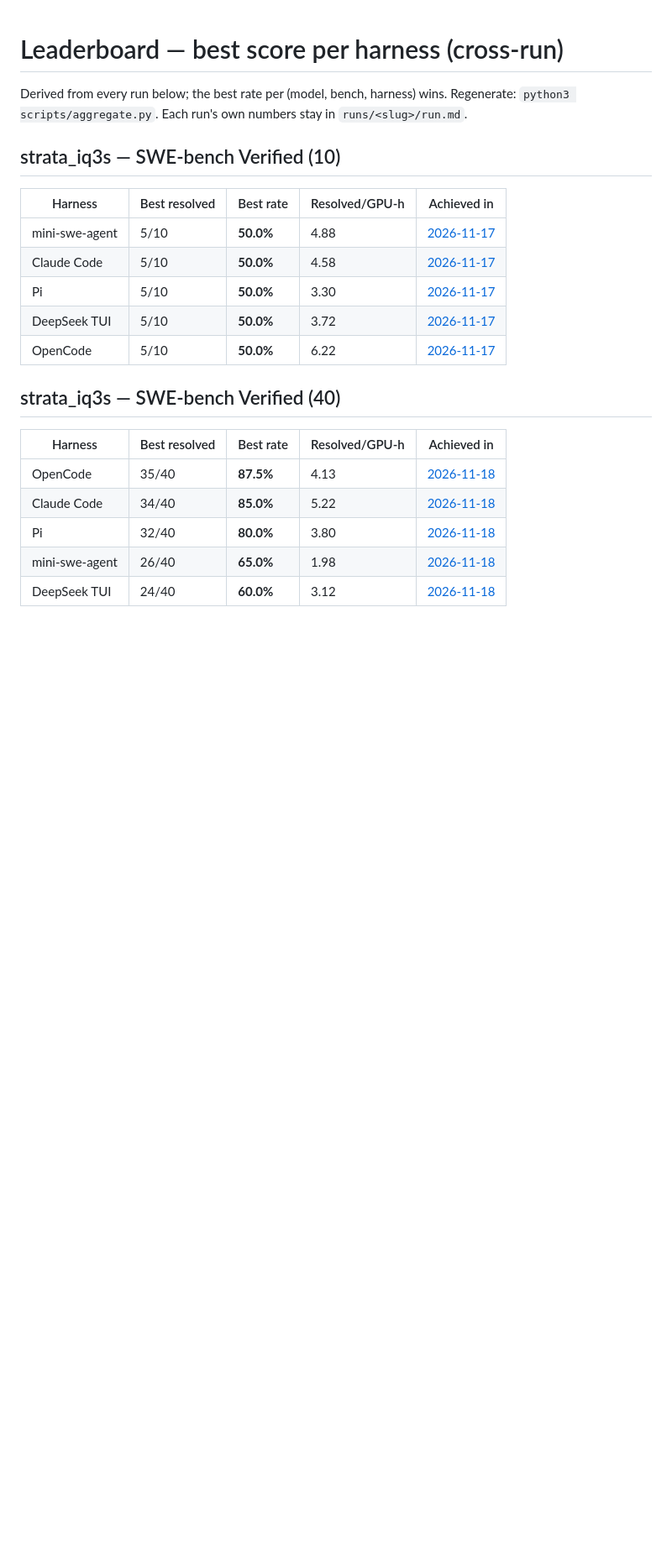
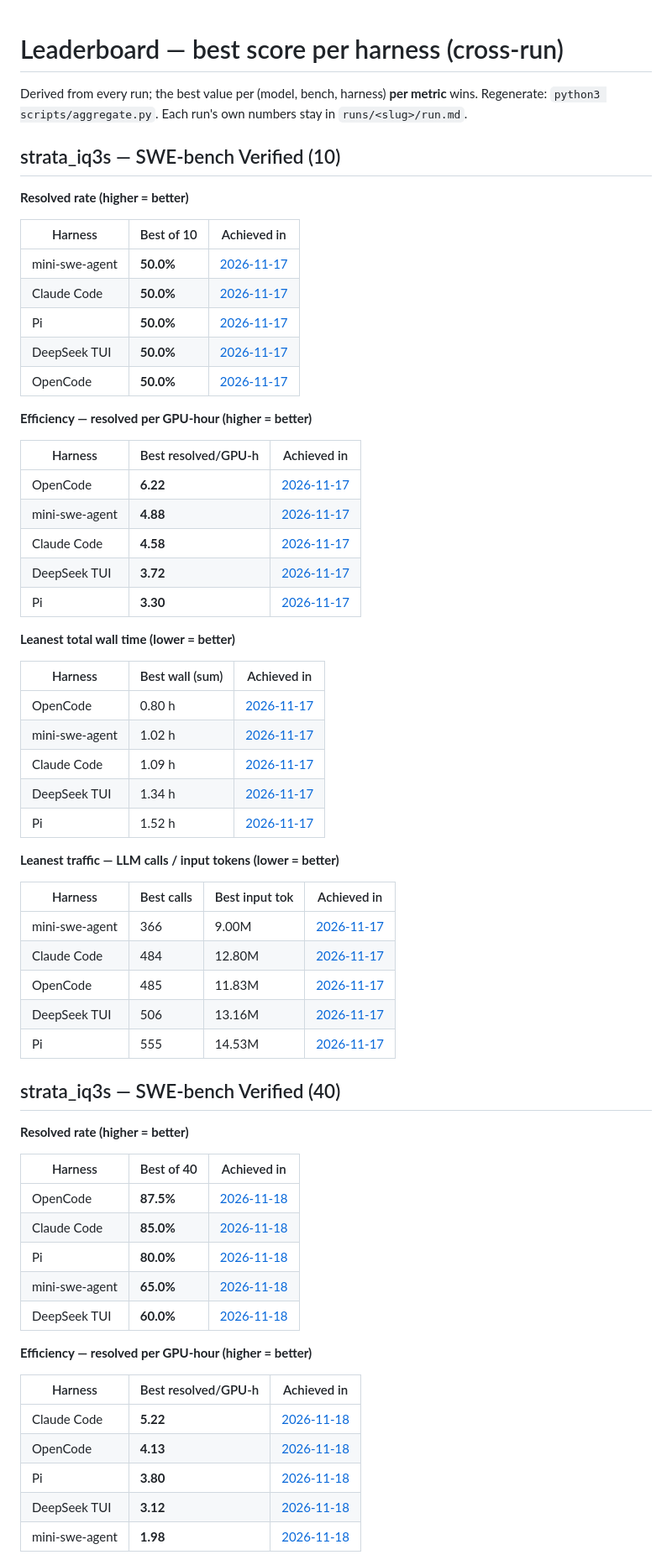
Before and after one commit to raphaeldelors-code/harnessbench, a Markdown page: LEADERBOARD.md, the part around one of its changes. Shown at 84% size. Rendered like a GitHub page; blank space fills up the shorter version.

Commit message:
standardize run reports (publish_std.py: canonical sections + fixed tables/charts/McNemar) + multi-metric leaderboard (rate, GPU-h, wall, calls/tokens + 2 charts)

```diff
--- a/LEADERBOARD.md
+++ b/LEADERBOARD.md
@@ -1,24 +1,69 @@
 # Leaderboard — best score per harness (cross-run)
 
-Derived from every run below; the best rate per (model, bench, harness) wins.
+Derived from every run; the best value per (model, bench, harness) **per metric** wins.
 Regenerate: `python3 scripts/aggregate.py`. Each run's own numbers stay in `runs/<slug>/run.md`.
 
 ## strata_iq3s — SWE-bench Verified (10)
 
-| Harness | Best resolved | Best rate | Resolved/GPU-h | Achieved in |
-|---|---|---|---|---|
-| mini-swe-agent | 5/10 | **50.0%** | 4.88 | [2026-11-17](runs/2026-11-17-strata-iq3s-sb10-5way/run.md) |
-| Claude Code | 5/10 | **50.0%** | 4.58 | [2026-11-17](runs/2026-11-17-strata-iq3s-sb10-5way/run.md) |
-| Pi | 5/10 | **50.0%** | 3.30 | [2026-11-17](runs/2026-11-17-strata-iq3s-sb10-5way/run.md) |
-| DeepSeek TUI | 5/10 | **50.0%** | 3.72 | [2026-11-17](runs/2026-11-17-strata-iq3s-sb10-5way/run.md) |
-| OpenCode | 5/10 | **50.0%** | 6.22 | [2026-11-17](runs/2026-11-17-strata-iq3s-sb10-5way/run.md) |
+**Resolved rate (higher = better)**
+
+| Harness | Best of 10 | Achieved in |
+|---|---|---|
+| mini-swe-agent | **50.0%** | [2026-11-17](runs/2026-11-17-strata-iq3s-sb10-5way/run.md) |
+| Claude Code | **50.0%** | [2026-11-17](runs/2026-11-17-strata-iq3s-sb10-5way/run.md) |
+| Pi | **50.0%** | [2026-11-17](runs/2026-11-17-strata-iq3s-sb10-5way/run.md) |
+| DeepSeek TUI | **50.0%** | [2026-11-17](runs/2026-11-17-strata-iq3s-sb10-5way/run.md) |
+| OpenCode | **50.0%** | [2026-11-17](runs/2026-11-17-strata-iq3s-sb10-5way/run.md) |
+
+**Efficiency — resolved per GPU-hour (higher = better)**
+
+| Harness | Best resolved/GPU-h | Achieved in |
+|---|---|---|
+| OpenCode | **6.22** | [2026-11-17](runs/2026-11-17-strata-iq3s-sb10-5way/run.md) |
+| mini-swe-agent | **4.88** | [2026-11-17](runs/2026-11-17-strata-iq3s-sb10-5way/run.md) |
+| Claude Code | **4.58** | [2026-11-17](runs/2026-11-17-strata-iq3s-sb10-5way/run.md) |
+| DeepSeek TUI | **3.72** | [2026-11-17](runs/2026-11-17-strata-iq3s-sb10-5way/run.md) |
+| Pi | **3.30** | [2026-11-17](runs/2026-11-17-strata-iq3s-sb10-5way/run.md) |
+
+**Leanest total wall time (lower = better)**
+
+| Harness | Best wall (sum) | Achieved in |
+|---|---|---|
+| OpenCode | 0.80 h | [2026-11-17](runs/2026-11-17-strata-iq3s-sb10-5way/run.md) |
+| mini-swe-agent | 1.02 h | [2026-11-17](runs/2026-11-17-strata-iq3s-sb10-5way/run.md) |
+| Claude Code | 1.09 h | [2026-11-17](runs/2026-11-17-strata-iq3s-sb10-5way/run.md) |
+| DeepSeek TUI | 1.34 h | [2026-11-17](runs/2026-11-17-strata-iq3s-sb10-5way/run.md) |
+| Pi | 1.52 h | [2026-11-17](runs/2026-11-17-strata-iq3s-sb10-5way/run.md) |
+
+**Leanest traffic — LLM calls / input tokens (lower = better)**
+
+| Harness | Best calls | Best input tok | Achieved in |
+|---|---|---|---|
+| mini-swe-agent | 366 | 9.00M | [2026-11-17](runs/2026-11-17-strata-iq3s-sb10-5way/run.md) |
+| Claude Code | 484 | 12.80M | [2026-11-17](runs/2026-11-17-strata-iq3s-sb10-5way/run.md) |
+| OpenCode | 485 | 11.83M | [2026-11-17](runs/2026-11-17-strata-iq3s-sb10-5way/run.md) |
+| DeepSeek TUI | 506 | 13.16M | [2026-11-17](runs/2026-11-17-strata-iq3s-sb10-5way/run.md) |
+| Pi | 555 | 14.53M | [2026-11-17](runs/2026-11-17-strata-iq3s-sb10-5way/run.md) |
 
 ## strata_iq3s — SWE-bench Verified (40)
 
-| Harness | Best resolved | Best rate | Resolved/GPU-h | Achieved in |
-|---|---|---|---|---|
-| OpenCode | 35/40 | **87.5%** | 4.13 | [2026-11-18](runs/2026-11-18-strata-iq3s-sb40-5way/run.md) |
-| Claude Code | 34/40 | **85.0%** | 5.22 | [2026-11-18](runs/2026-11-18-strata-iq3s-sb40-5way/run.md) |
-| Pi | 32/40 | **80.0%** | 3.80 | [2026-11-18](runs/2026-11-18-strata-iq3s-sb40-5way/run.md) |
-| mini-swe-agent | 26/40 | **65.0%** | 1.98 | [2026-11-18](runs/2026-11-18-strata-iq3s-sb40-5way/run.md) |
-| DeepSeek TUI | 24/40 | **60.0%** | 3.12 | [2026-11-18](runs/2026-11-18-strata-iq3s-sb40-5way/run.md) |
+**Resolved rate (higher = better)**
+
+| Harness | Best of 40 | Achieved in |
+|---|---|---|
+| OpenCode | **87.5%** | [2026-11-18](runs/2026-11-18-strata-iq3s-sb40-5way/run.md) |
+| Claude Code | **85.0%** | [2026-11-18](runs/2026-11-18-strata-iq3s-sb40-5way/run.md) |
+| Pi | **80.0%** | [2026-11-18](runs/2026-11-18-strata-iq3s-sb40-5way/run.md) |
+| mini-swe-agent | **65.0%** | [2026-11-18](runs/2026-11-18-strata-iq3s-sb40-5way/run.md) |
+| DeepSeek TUI | **60.0%** | [2026-11-18](runs/2026-11-18-strata-iq3s-sb40-5way/run.md) |
+
+**Efficiency — resolved per GPU-hour (higher = better)**
+
+| Harness | Best resolved/GPU-h | Achieved in |
+|---|---|---|
+| Claude Code | **5.22** | [2026-11-18](runs/2026-11-18-strata-iq3s-sb40-5way/run.md) |
+| OpenCode | **4.13** | [2026-11-18](runs/2026-11-18-strata-iq3s-sb40-5way/run.md) |
+| Pi | **3.80** | [2026-11-18](runs/2026-11-18-strata-iq3s-sb40-5way/run.md) |
+| DeepSeek TUI | **3.12** | [2026-11-18](runs/2026-11-18-strata-iq3s-sb40-5way/run.md) |
+| mini-swe-agent | **1.98** | [2026-11-18](runs/2026-11-18-strata-iq3s-sb40-5way/run.md) |
+
```
Also changed, not shown: other parts of LEADERBOARD.md (+21 -0 lines), runs/2026-11-17-strata-iq3s-sb10-5way/run.md (+57 -34 lines), runs/2026-11-18-strata-iq3s-sb40-5way/run.md (+54 -29 lines), charts/leaderboard_efficiency.png (added), 2 other files.
